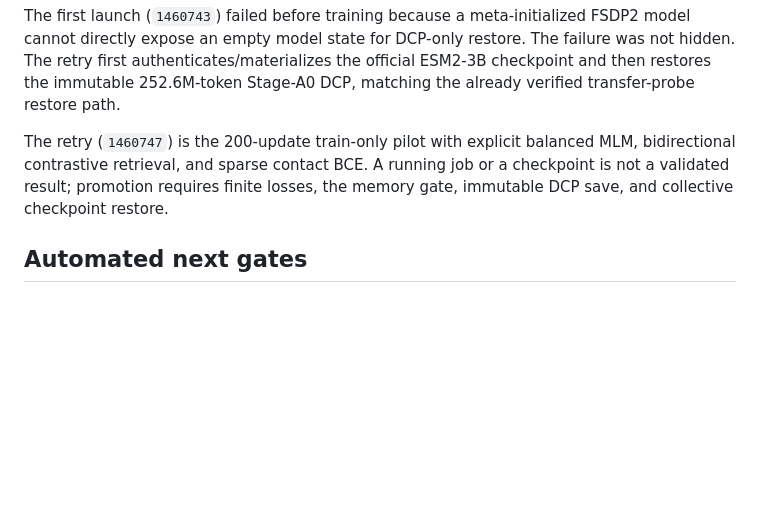
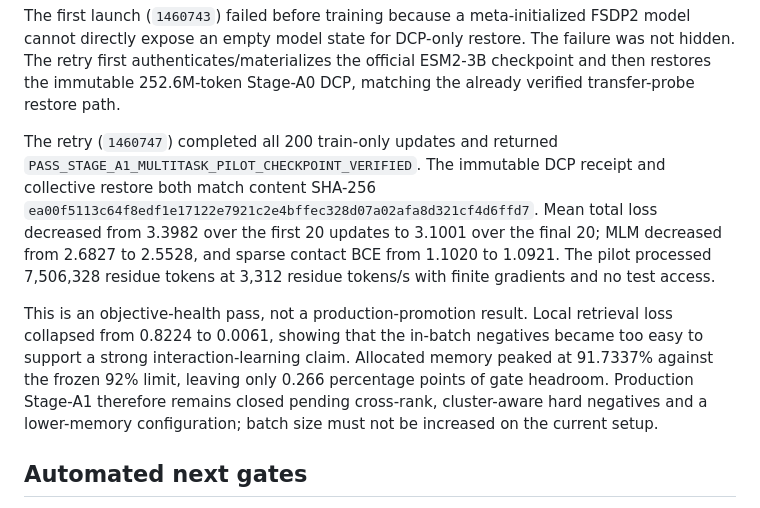
Before and after one commit to yinli-systems/antibody-antigen-interface-research, a Markdown page: docs/ABPAIRFM_DEVELOPMENT_LADDER_20260823.md, the part around the change. GitHub-like rendering; blank space fills up the shorter version.

Commit message:
Record audited Stage-A1 pilot outcome

```diff
--- a/docs/ABPAIRFM_DEVELOPMENT_LADDER_20260823.md
+++ b/docs/ABPAIRFM_DEVELOPMENT_LADDER_20260823.md
@@ -56,10 +56,22 @@ The failure was not hidden. The retry first authenticates/materializes the
 official ESM2-3B checkpoint and then restores the immutable 252.6M-token
 Stage-A0 DCP, matching the already verified transfer-probe restore path.
 
-The retry (`1460747`) is the 200-update train-only pilot with explicit balanced
-MLM, bidirectional contrastive retrieval, and sparse contact BCE. A running job
-or a checkpoint is not a validated result; promotion requires finite losses,
-the memory gate, immutable DCP save, and collective checkpoint restore.
+The retry (`1460747`) completed all 200 train-only updates and returned
+`PASS_STAGE_A1_MULTITASK_PILOT_CHECKPOINT_VERIFIED`. The immutable DCP receipt
+and collective restore both match content SHA-256
+`ea00f5113c64f8edf1e17122e7921c2e4bffec328d07a02afa8d321cf4d6ffd7`.
+Mean total loss decreased from 3.3982 over the first 20 updates to 3.1001 over
+the final 20; MLM decreased from 2.6827 to 2.5528, and sparse contact BCE from
+1.1020 to 1.0921. The pilot processed 7,506,328 residue tokens at 3,312
+residue tokens/s with finite gradients and no test access.
+
+This is an objective-health pass, not a production-promotion result. Local
+retrieval loss collapsed from 0.8224 to 0.0061, showing that the in-batch
+negatives became too easy to support a strong interaction-learning claim.
+Allocated memory peaked at 91.7337% against the frozen 92% limit, leaving only
+0.266 percentage points of gate headroom. Production Stage-A1 therefore remains
+closed pending cross-rank, cluster-aware hard negatives and a lower-memory
+configuration; batch size must not be increased on the current setup.
 
 ## Automated next gates
 
```
